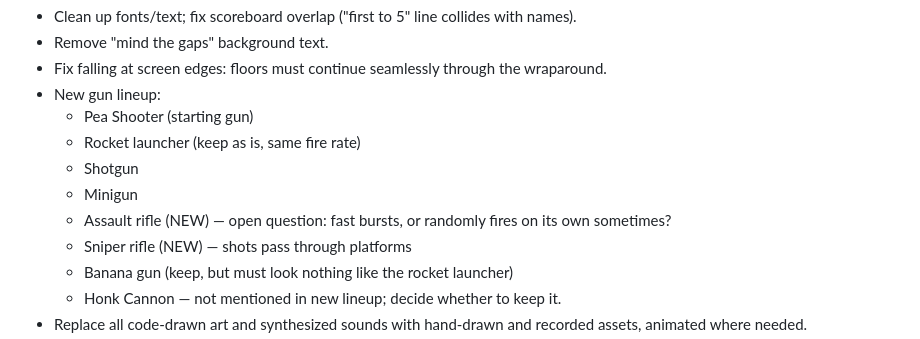
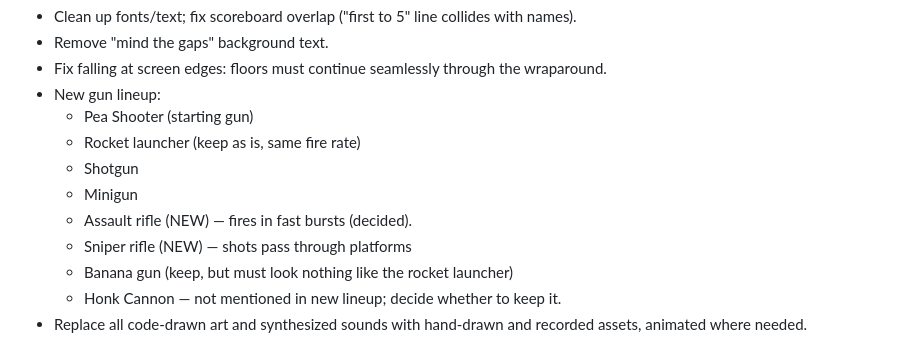
Before and after one commit to LeoVonnegut/doodle-brawl, a Markdown page: CLAUDE.md, the part around the change. Drawn GitHub-style.

Commit message:
Decide assault rifle fires in fast bursts
Co-Authored-By: Claude Sonnet 5 <noreply@anthropic.com>

```diff
--- a/CLAUDE.md
+++ b/CLAUDE.md
@@ -47,7 +47,7 @@
   - Rocket launcher (keep as is, same fire rate)
   - Shotgun
   - Minigun
-  - Assault rifle (NEW) — open question: fast bursts, or randomly fires on its own sometimes?
+  - Assault rifle (NEW) — fires in fast bursts (decided).
   - Sniper rifle (NEW) — shots pass through platforms
   - Banana gun (keep, but must look nothing like the rocket launcher)
   - Honk Cannon — not mentioned in new lineup; decide whether to keep it.
```
